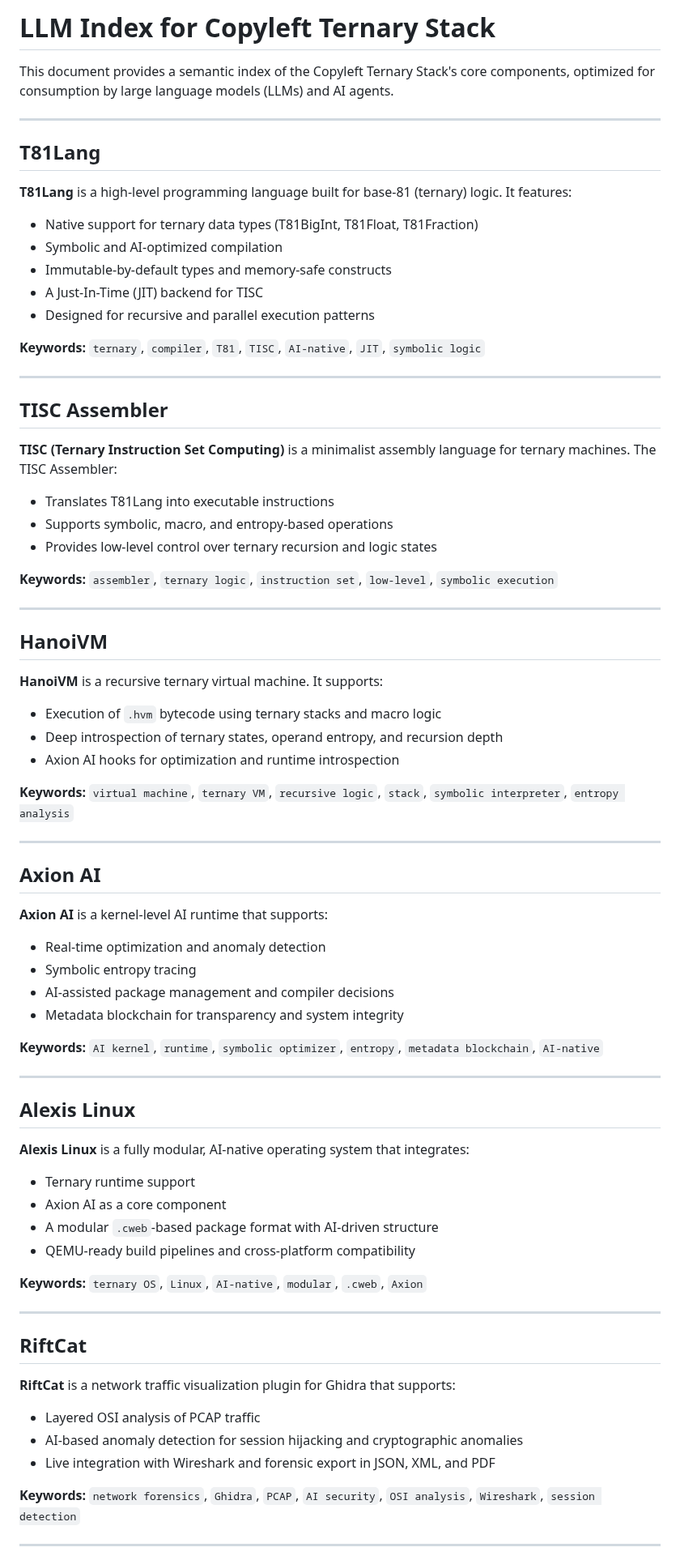
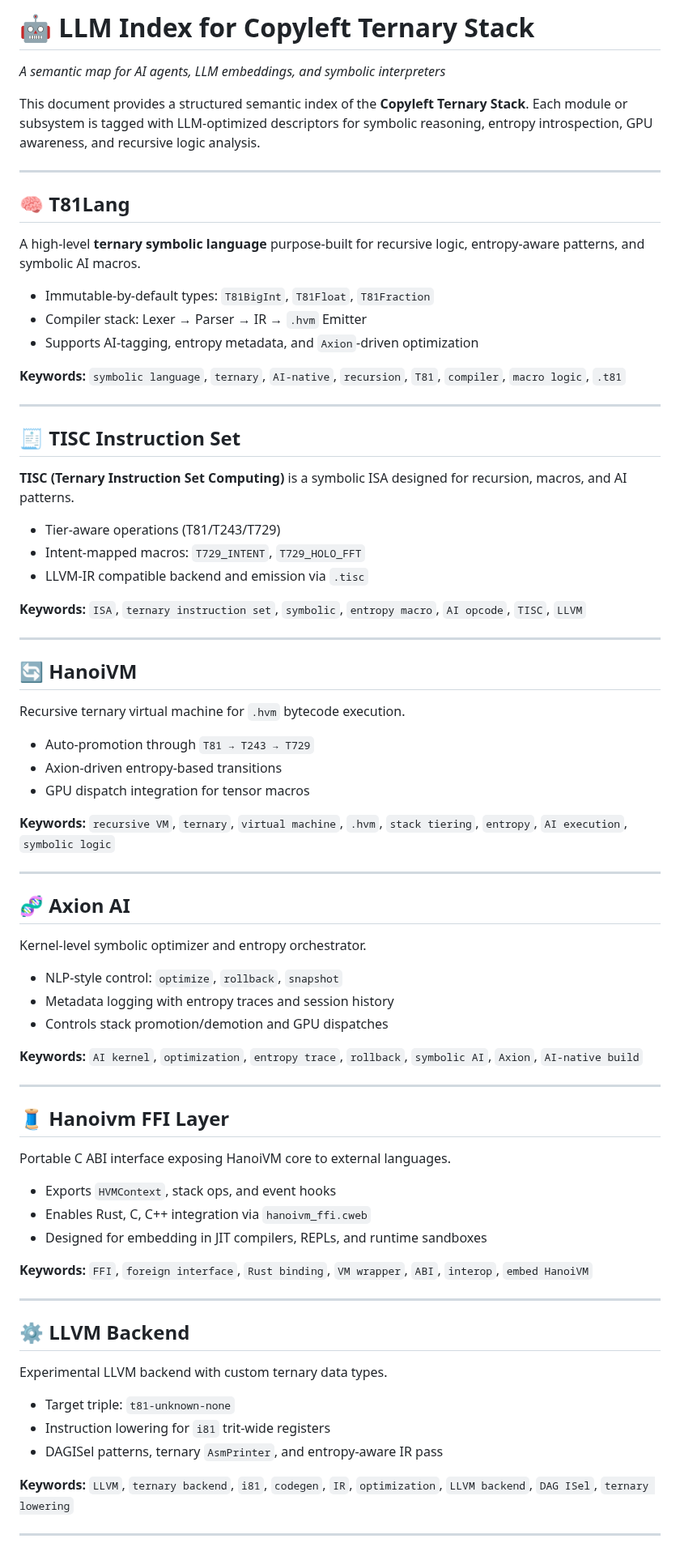
Before and after one commit to copyl-sys/ternary-stack, a Markdown page: .llm-index.md, the part around one of its changes. Shown at 81% size. Rendered like a GitHub page.

```diff
--- a/.llm-index.md
+++ b/.llm-index.md
@@ -1,70 +1,73 @@
-# LLM Index for Copyleft Ternary Stack
+# 🤖 LLM Index for Copyleft Ternary Stack
+_A semantic map for AI agents, LLM embeddings, and symbolic interpreters_
 
-This document provides a semantic index of the Copyleft Ternary Stack's core components, optimized for consumption by large language models (LLMs) and AI agents.
+This document provides a structured semantic index of the **Copyleft Ternary Stack**. Each module or subsystem is tagged with LLM-optimized descriptors for symbolic reasoning, entropy introspection, GPU awareness, and recursive logic analysis.
 
 ---
 
-## T81Lang
-**T81Lang** is a high-level programming language built for base-81 (ternary) logic. It features:
-- Native support for ternary data types (T81BigInt, T81Float, T81Fraction)
-- Symbolic and AI-optimized compilation
-- Immutable-by-default types and memory-safe constructs
-- A Just-In-Time (JIT) backend for TISC
-- Designed for recursive and parallel execution patterns
+## 🧠 T81Lang
+A high-level **ternary symbolic language** purpose-built for recursive logic, entropy-aware patterns, and symbolic AI macros.
 
-**Keywords:** `ternary`, `compiler`, `T81`, `TISC`, `AI-native`, `JIT`, `symbolic logic`
+- Immutable-by-default types: `T81BigInt`, `T81Float`, `T81Fraction`
+- Compiler stack: Lexer → Parser → IR → `.hvm` Emitter
+- Supports AI-tagging, entropy metadata, and `Axion`-driven optimization
+
+**Keywords:** `symbolic language`, `ternary`, `AI-native`, `recursion`, `T81`, `compiler`, `macro logic`, `.t81`
 
 ---
 
-## TISC Assembler
-**TISC (Ternary Instruction Set Computing)** is a minimalist assembly language for ternary machines. The TISC Assembler:
-- Translates T81Lang into executable instructions
-- Supports symbolic, macro, and entropy-based operations
-- Provides low-level control over ternary recursion and logic states
+## 🧾 TISC Instruction Set
+**TISC (Ternary Instruction Set Computing)** is a symbolic ISA designed for recursion, macros, and AI patterns.
 
-**Keywords:** `assembler`, `ternary logic`, `instruction set`, `low-level`, `symbolic execution`
+- Tier-aware operations (T81/T243/T729)
+- Intent-mapped macros: `T729_INTENT`, `T729_HOLO_FFT`
+- LLVM-IR compatible backend and emission via `.tisc`
+
+**Keywords:** `ISA`, `ternary instruction set`, `symbolic`, `entropy macro`, `AI opcode`, `TISC`, `LLVM`
 
 ---
 
-## HanoiVM
-**HanoiVM** is a recursive ternary virtual machine. It supports:
-- Execution of `.hvm` bytecode using ternary stacks and macro logic
-- Deep introspection of ternary states, operand entropy, and recursion depth
-- Axion AI hooks for optimization and runtime introspection
+## 🔄 HanoiVM
+Recursive ternary virtual machine for `.hvm` bytecode execution.
 
-**Keywords:** `virtual machine`, `ternary VM`, `recursive logic`, `stack`, `symbolic interpreter`, `entropy analysis`
+- Auto-promotion through `T81 → T243 → T729`
+- Axion-driven entropy-based transitions
+- GPU dispatch integration for tensor macros
+
+**Keywords:** `recursive VM`, `ternary`, `virtual machine`, `.hvm`, `stack tiering`, `entropy`, `AI execution`, `symbolic logic`
 
 ---
 
-## Axion AI
-**Axion AI** is a kernel-level AI runtime that supports:
-- Real-time optimization and anomaly detection
-- Symbolic entropy tracing
-- AI-assisted package management and compiler decisions
-- Metadata blockchain for transparency and system integrity
+## 🧬 Axion AI
+Kernel-level symbolic optimizer and entropy orchestrator.
 
-**Keywords:** `AI kernel`, `runtime`, `symbolic optimizer`, `entropy`, `metadata blockchain`, `AI-native`
+- NLP-style control: `optimize`, `rollback`, `snapshot`
+- Metadata logging with entropy traces and session history
+- Controls stack promotion/demotion and GPU dispatches
+
+**Keywords:** `AI kernel`, `optimization`, `entropy trace`, `rollback`, `symbolic AI`, `Axion`, `AI-native build`
 
 ---
 
-## Alexis Linux
-**Alexis Linux** is a fully modular, AI-native operating system that integrates:
-- Ternary runtime support
-- Axion AI as a core component
-- A modular `.cweb`-based package format with AI-driven structure
-- QEMU-ready build pipelines and cross-platform compatibility
+## 🧵 Hanoivm FFI Layer
+Portable C ABI interface exposing HanoiVM core to external languages.
 
-**Keywords:** `ternary OS`, `Linux`, `AI-native`, `modular`, `.cweb`, `Axion`
+- Exports `HVMContext`, stack ops, and event hooks
+- Enables Rust, C, C++ integration via `hanoivm_ffi.cweb`
+- Designed for embedding in JIT compilers, REPLs, and runtime sandboxes
+
+**Keywords:** `FFI`, `foreign interface`, `Rust binding`, `VM wrapper`, `ABI`, `interop`, `embed HanoiVM`
 
 ---
 
-## RiftCat
-**RiftCat** is a network traffic visualization plugin for Ghidra that supports:
-- Layered OSI analysis of PCAP traffic
-- AI-based anomaly detection for session hijacking and cryptographic anomalies
-- Live integration with Wireshark and forensic export in JSON, XML, and PDF
+## ⚙️ LLVM Backend
+Experimental LLVM backend with custom ternary data types.
 
-**Keywords:** `network forensics`, `Ghidra`, `PCAP`, `AI security`, `OSI analysis`, `Wireshark`, `session detection`
+- Target triple: `t81-unknown-none`
+- Instruction lowering for `i81` trit-wide registers
+- DAGISel patterns, ternary `AsmPrinter`, and entropy-aware IR pass
+
+**Keywords:** `LLVM`, `ternary backend`, `i81`, `codegen`, `IR`, `optimization`, `LLVM backend`, `DAG ISel`, `ternary lowering`
 
 ---
 
```
Also changed, not shown: other parts of .llm-index.md (+84 -13 lines).
